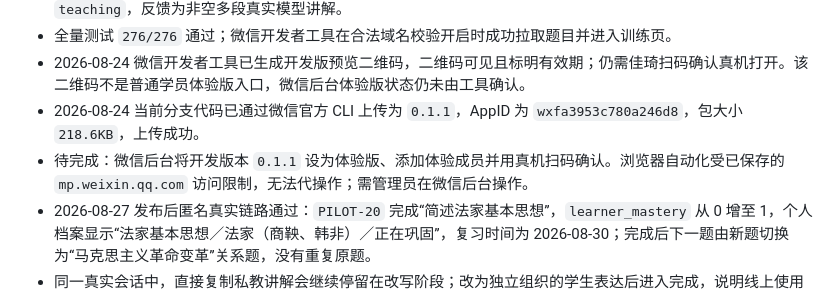
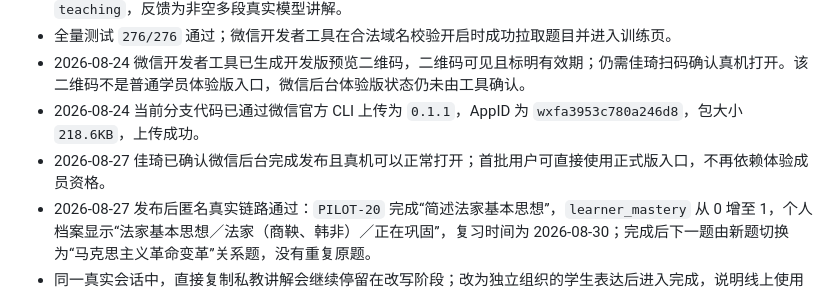
Before and after one commit to buzhe-bit/jiaqi-private-tutor-agent, a Markdown page: docs/release-readiness-2026-08-14.md, the part around the change. GitHub-like rendering.

Commit message:
docs: record published access confirmed

```diff
--- a/docs/release-readiness-2026-08-14.md
+++ b/docs/release-readiness-2026-08-14.md
@@ -16,7 +16,7 @@
 - 全量测试 `276/276` 通过；微信开发者工具在合法域名校验开启时成功拉取题目并进入训练页。
 - 2026-08-24 微信开发者工具已生成开发版预览二维码，二维码可见且标明有效期；仍需佳琦扫码确认真机打开。该二维码不是普通学员体验版入口，微信后台体验版状态仍未由工具确认。
 - 2026-08-24 当前分支代码已通过微信官方 CLI 上传为 `0.1.1`，AppID 为 `wxfa3953c780a246d8`，包大小 `218.6KB`，上传成功。
-- 待完成：微信后台将开发版本 `0.1.1` 设为体验版、添加体验成员并用真机扫码确认。浏览器自动化受已保存的 `mp.weixin.qq.com` 访问限制，无法代操作；需管理员在微信后台操作。
+- 2026-08-27 佳琦已确认微信后台完成发布且真机可以正常打开；首批用户可直接使用正式版入口，不再依赖体验成员资格。
 - 2026-08-27 发布后匿名真实链路通过：`PILOT-20` 完成“简述法家基本思想”，`learner_mastery` 从 0 增至 1，个人档案显示“法家基本思想／法家（商鞅、韩非）／正在巩固”，复习时间为 2026-08-30；完成后下一题由新题切换为“马克思主义革命变革”关系题，没有重复原题。
 - 同一真实会话中，直接复制私教讲解会继续停留在改写阶段；改为独立组织的学生表达后进入完成，说明线上使用真实模型判断而非固定放行模板。完整 Node 测试 `276/276`、Python Skill 契约测试 `9/9` 通过。
 
```
